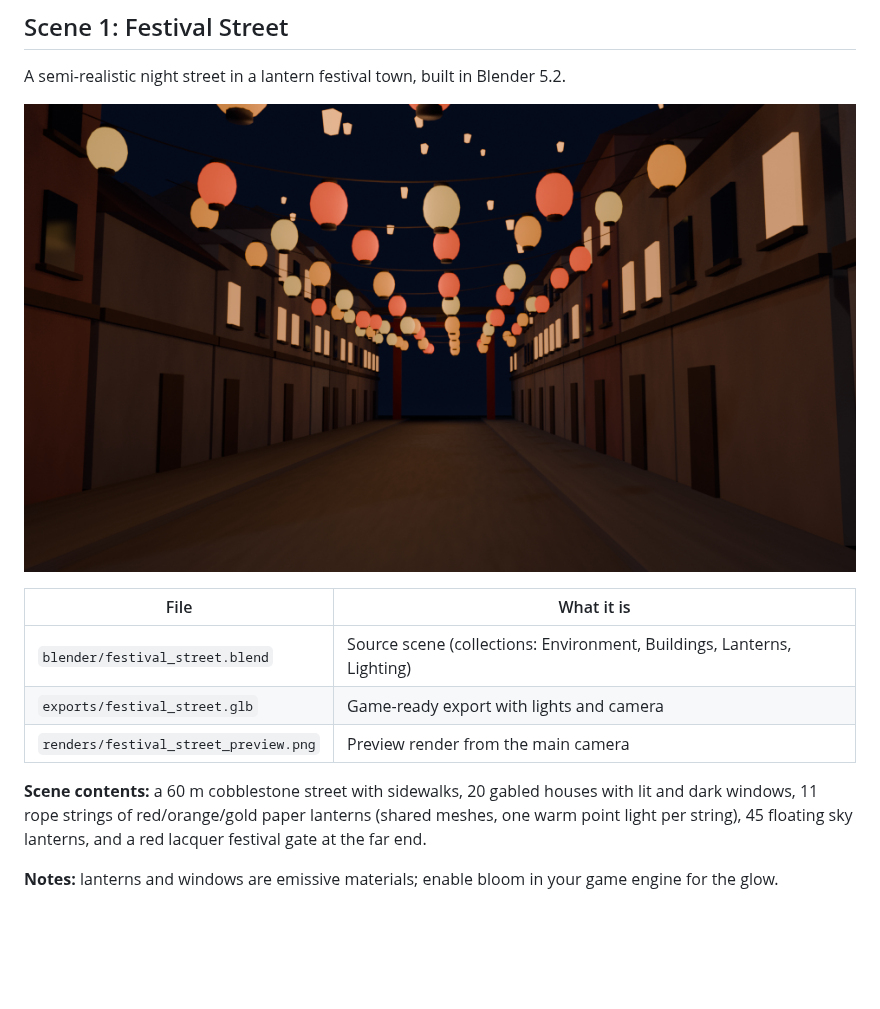
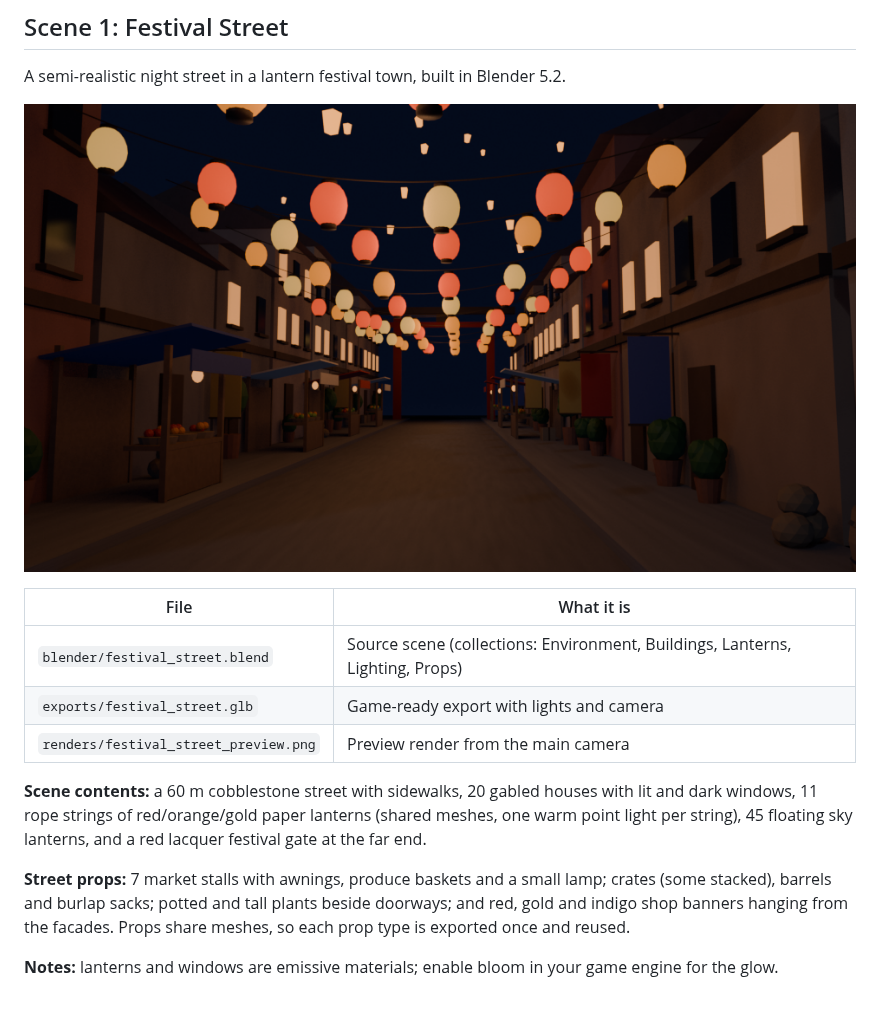
Before and after one commit to hsanni1/lantern-game-, a Markdown page: README.md, the part around the change. Drawn GitHub-style; pictures changed too: renders/festival_street_preview.png; blank space fills up the shorter version.

Commit message:
Add market stalls, crates, plants and banners to festival street
Co-Authored-By: Claude Opus 5.5 <noreply@anthropic.com>

```diff
--- a/README.md
+++ b/README.md
@@ -8,7 +8,7 @@ A semi-realistic night street in a lantern festival town, built in Blender 5.2.
 
 | File | What it is |
 |---|---|
-| `blender/festival_street.blend` | Source scene (collections: Environment, Buildings, Lanterns, Lighting) |
+| `blender/festival_street.blend` | Source scene (collections: Environment, Buildings, Lanterns, Lighting, Props) |
 | `exports/festival_street.glb` | Game-ready export with lights and camera |
 | `renders/festival_street_preview.png` | Preview render from the main camera |
 
@@ -16,4 +16,8 @@ A semi-realistic night street in a lantern festival town, built in Blender 5.2.
 11 rope strings of red/orange/gold paper lanterns (shared meshes, one warm point light per string),
 45 floating sky lanterns, and a red lacquer festival gate at the far end.
 
+**Street props:** 7 market stalls with awnings, produce baskets and a small lamp; crates (some stacked), barrels and burlap sacks;
+potted and tall plants beside doorways; and red, gold and indigo shop banners hanging from the facades.
+Props share meshes, so each prop type is exported once and reused.
+
 **Notes:** lanterns and windows are emissive materials; enable bloom in your game engine for the glow.
```
Also changed, not shown: 3 other files.
